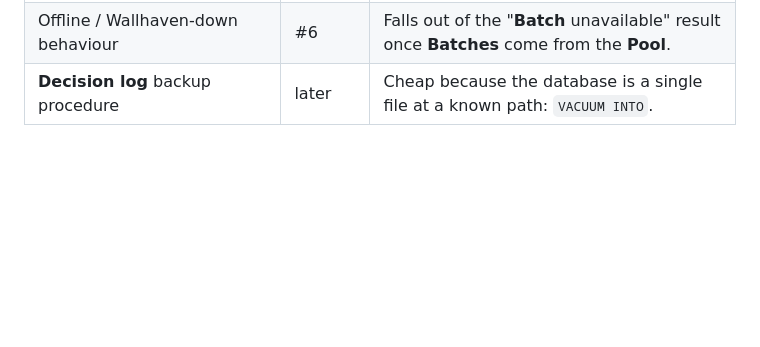
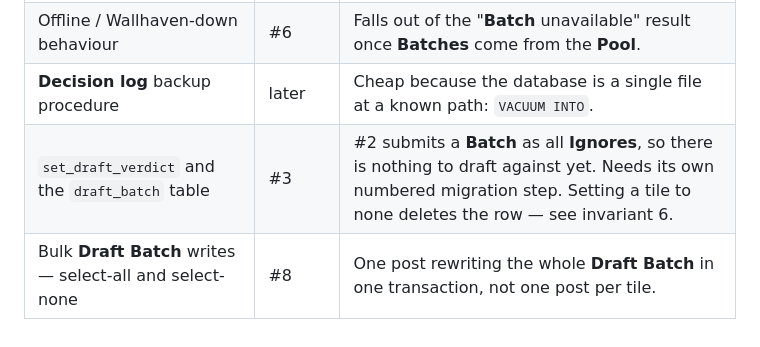
Before and after one commit to CJohnsonPeart25/wallpapi, a Markdown page: AGENTS.md, the part around the change. GitHub-like rendering; blank space fills up the shorter version.

Commit message:
Record the Draft Batch deferrals in AGENTS.md
Both were agreed during the stack discussion and never written down:
set_draft_verdict and the draft_batch table land at #3, and the bulk
select-all / select-none variant at #8.

```diff
--- a/AGENTS.md
+++ b/AGENTS.md
@@ -159,3 +159,5 @@ Decided, but deliberately not built yet. Defer explicitly; do not quietly forget
 | Refill thread supervision, restart and a visible indicator | #6 | #2 has no **Pool**, so no refill thread. Clean shutdown arrives with the thread. |
 | Offline / Wallhaven-down behaviour | #6 | Falls out of the "**Batch** unavailable" result once **Batches** come from the **Pool**. |
 | **Decision log** backup procedure | later | Cheap because the database is a single file at a known path: `VACUUM INTO`. |
+| `set_draft_verdict` and the `draft_batch` table | #3 | #2 submits a **Batch** as all **Ignores**, so there is nothing to draft against yet. Needs its own numbered migration step. Setting a tile to none deletes the row — see invariant 6. |
+| Bulk **Draft Batch** writes — select-all and select-none | #8 | One post rewriting the whole **Draft Batch** in one transaction, not one post per tile. |
```
